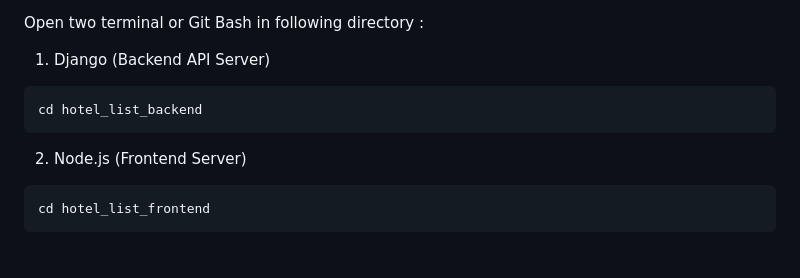
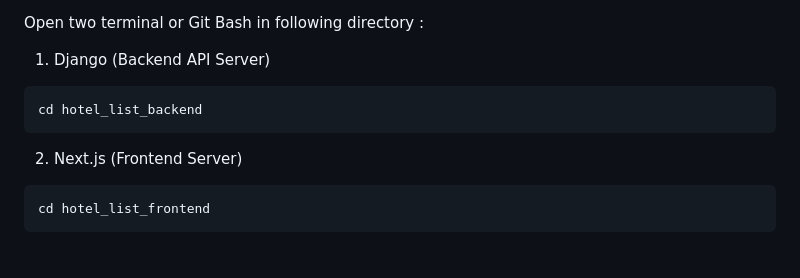
Before and after one commit to ashik5757/Hotel-List-Project, a Markdown page: README.md, the part around the change. Rendered like a GitHub page.

````diff
--- a/README.md
+++ b/README.md
@@ -71,7 +71,7 @@ Open two terminal or Git Bash in following directory :
 ```bash
 cd hotel_list_backend
 ```
-2. Node.js (Frontend Server)
+2. Next.js (Frontend Server)
 ```bash
 cd hotel_list_frontend
 ```
````
